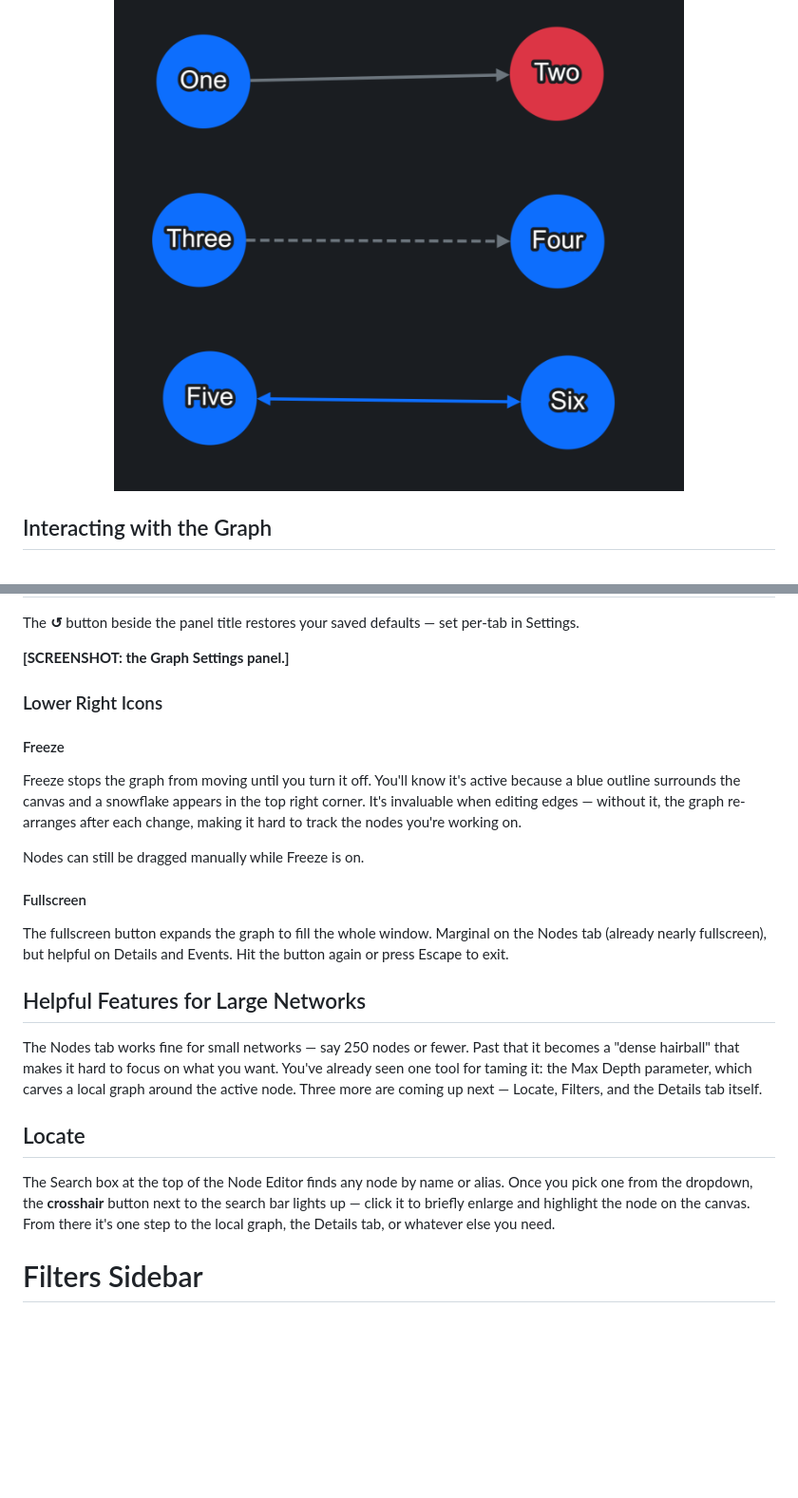
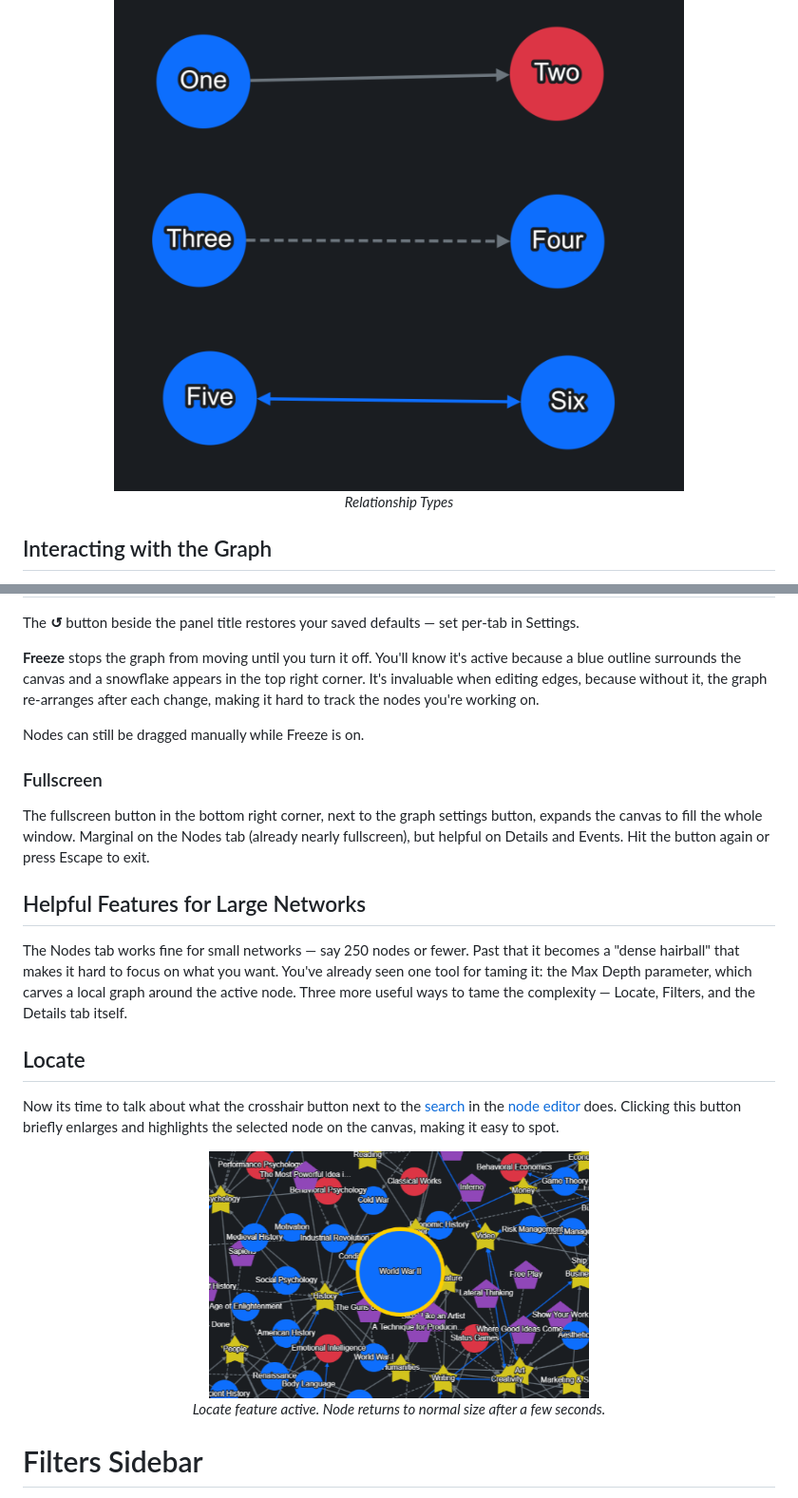
Before and after one commit to jmaroszek/Skill-Tree, a Markdown page: docs/features.md, 2 parts joined by grey strips. Shown at 95% size. Rendered like a GitHub page; pictures changed too: images/locate-feature.png (added); blank space fills up the shorter version.

```diff
--- a/docs/features.md
+++ b/docs/features.md
@@ -282,5 +294,7 @@ P.S: Don't like these colors and shapes? Adjust them in Settings.
 <p align="center">
   <img src="../images/relationship-types.png" alt="The three relationship types: hard prerequisite, soft prerequisite, and synergy" width="600">
+  <br>
+  <em> Relationship Types </em>
 </p>
 
 ## Interacting with the Graph
@@ -324,24 +347,27 @@ The gear icon in the bottom right corner of the canvas opens the **Graph Setting
 
 The **↺** button beside the panel title restores your saved defaults — set per-tab in Settings.
 
-**[SCREENSHOT: the Graph Settings panel.]**
-
-### Lower Right Icons
-
-#### Freeze
-Freeze stops the graph from moving until you turn it off. You'll know it's active because a blue outline surrounds the canvas and a snowflake appears in the top right corner. It's invaluable when editing edges — without it, the graph re-arranges after each change, making it hard to track the nodes you're working on.
+**Freeze** stops the graph from moving until you turn it off. You'll know it's active because a blue outline surrounds the canvas and a snowflake appears in the top right corner. It's invaluable when editing edges, because without it, the graph re-arranges after each change, making it hard to track the nodes you're working on.
 
 Nodes can still be dragged manually while Freeze is on.
 
-#### Fullscreen
+### Fullscreen
 
-The fullscreen button expands the graph to fill the whole window. Marginal on the Nodes tab (already nearly fullscreen), but helpful on Details and Events. Hit the button again or press Escape to exit.
+The fullscreen button in the bottom right corner, next to the graph settings button, expands the canvas to fill the whole window. Marginal on the Nodes tab (already nearly fullscreen), but helpful on Details and Events. Hit the button again or press Escape to exit.
 
 ## Helpful Features for Large Networks
-The Nodes tab works fine for small networks — say 250 nodes or fewer. Past that it becomes a "dense hairball" that makes it hard to focus on what you want. You've already seen one tool for taming it: the Max Depth parameter, which carves a local graph around the active node. Three more are coming up next — Locate, Filters, and the Details tab itself.
+The Nodes tab works fine for small networks — say 250 nodes or fewer. Past that it becomes a "dense hairball" that makes it hard to focus on what you want. You've already seen one tool for taming it: the Max Depth parameter, which carves a local graph around the active node. Three more useful ways to tame the complexity — Locate, Filters, and the Details tab itself.
 
 ## Locate
-The Search box at the top of the Node Editor finds any node by name or alias. Once you pick one from the dropdown, the **crosshair** button next to the search bar lights up — click it to briefly enlarge and highlight the node on the canvas. From there it's one step to the local graph, the Details tab, or whatever else you need.
+
+Now its time to talk about what the crosshair button next to the [search](#search-bar) in the [node editor](#node-editor) does. Clicking this button briefly enlarges and highlights the selected node on the canvas, making it easy to spot.
+
+<p align="center">
+  <img src="../images/locate-feature.png" width="400">
+  <br>
+  <em> Locate feature active. Node returns to normal size after a few seconds. </em>
+</p>
+
 
 # Filters Sidebar
 
```
Also changed, not shown: other parts of docs/features.md (+54 -33 lines), docs/scoring.md (+1 -16 lines), images/context-menu.png (added), images/graph-settings-close-up.png (added), images/next-tab-overview.png (added), images/next-tab-rankings-table.png (added), images/node-types.png (added).
